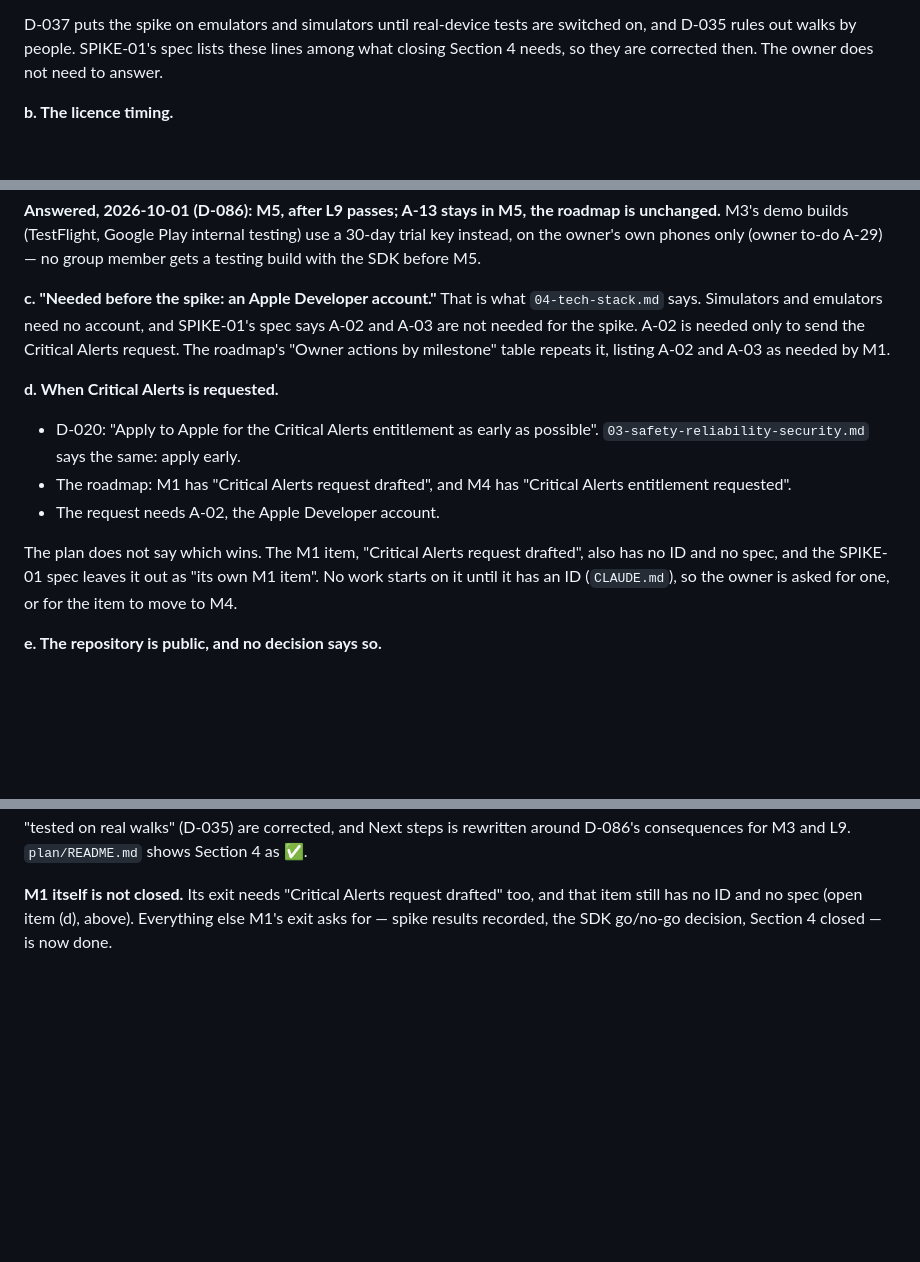
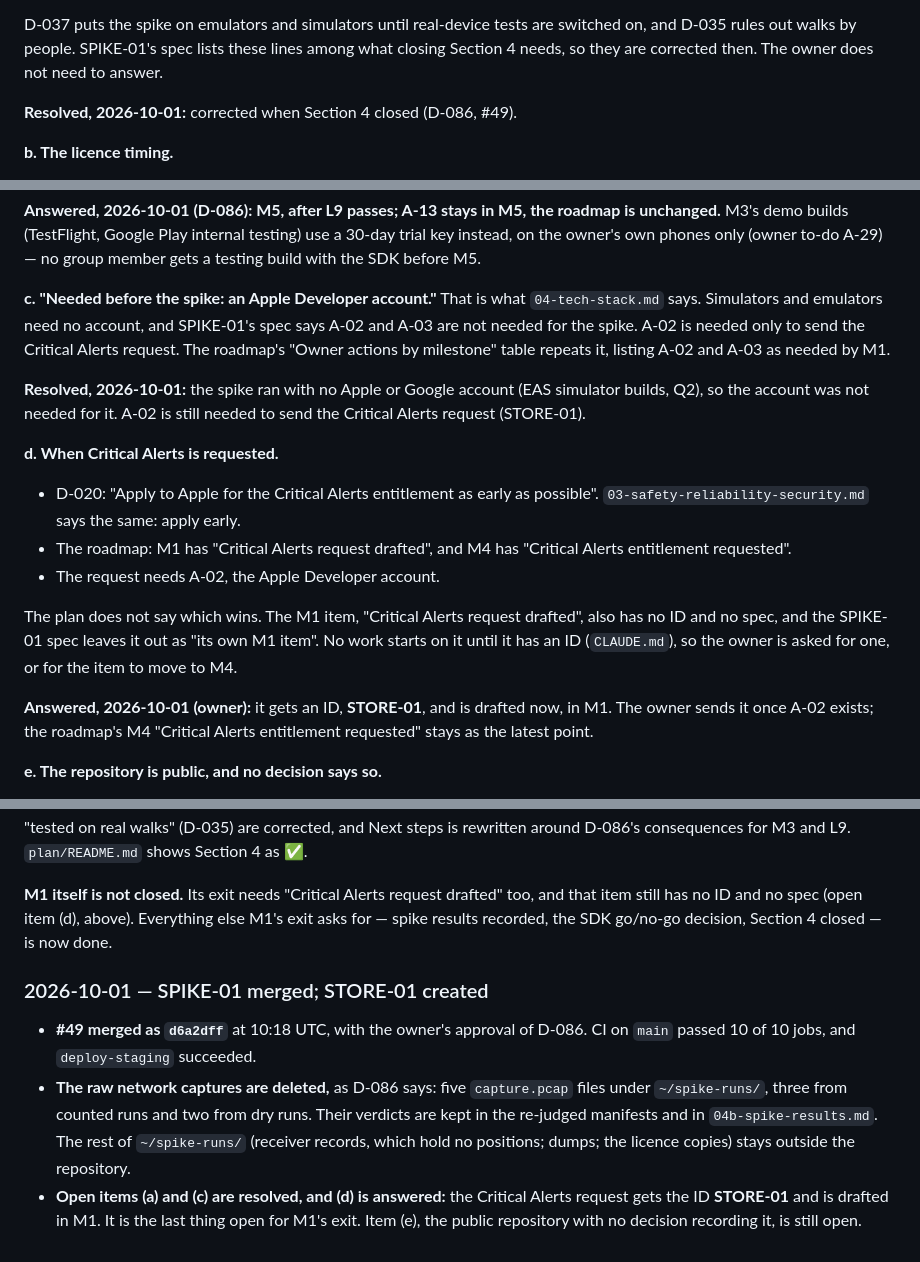
Before and after one commit to bvst/TryggHverdag, a Markdown page: docs/progress/m1.md, 3 parts joined by grey strips. Drawn GitHub-style; blank space fills up the shorter version.

Commit message:
SPIKE-01: record the merge (#49, d6a2dff), the deleted captures, and STORE-01 for the Critical Alerts draft (#50)
Claude-Session: https://claude.ai/code/session_01RfUztLan1AnEqKAvr1tqyP

Co-authored-by: urso-agent <323716133+urso-agent@users.noreply.github.com>
Co-authored-by: Claude Opus 5.5 <noreply@anthropic.com>

```diff
--- a/docs/progress/m1.md
+++ b/docs/progress/m1.md
@@ -124,6 +124,8 @@ switched on, and D-035 rules out walks by people. SPIKE-01's spec lists these
 lines among what closing Section 4 needs, so they are corrected then. The owner
 does not need to answer.
 
+**Resolved, 2026-10-01:** corrected when Section 4 closed (D-086, #49).
+
 **b. The licence timing.**
 - `04-tech-stack.md`'s licence note says TestFlight and Google Play testing
   builds are release builds, so the SDK needs a licence, or its 30-day trial,
@@ -147,6 +149,10 @@ SPIKE-01's spec says A-02 and A-03 are not needed for the spike. A-02 is needed
 only to send the Critical Alerts request. The roadmap's "Owner actions by
 milestone" table repeats it, listing A-02 and A-03 as needed by M1.
 
+**Resolved, 2026-10-01:** the spike ran with no Apple or Google account (EAS
+simulator builds, Q2), so the account was not needed for it. A-02 is still
+needed to send the Critical Alerts request (STORE-01).
+
 **d. When Critical Alerts is requested.**
 - D-020: "Apply to Apple for the Critical Alerts entitlement as early as
   possible". `03-safety-reliability-security.md` says the same: apply early.
@@ -158,6 +164,10 @@ The plan does not say which wins. The M1 item, "Critical Alerts request
 drafted", also has no ID and no spec, and the SPIKE-01 spec leaves it out as "its
 own M1 item". No work starts on it until it has an ID (`CLAUDE.md`), so the owner
 is asked for one, or for the item to move to M4.
+
+**Answered, 2026-10-01 (owner):** it gets an ID, **STORE-01**, and is drafted
+now, in M1. The owner sends it once A-02 exists; the roadmap's M4 "Critical
+Alerts entitlement requested" stays as the latest point.
 
 **e. The repository is public, and no decision says so.**
 - D-029: "The private repository lives on the owner's paid personal account."
@@ -604,3 +614,17 @@ steps is rewritten around D-086's consequences for M3 and L9.
 drafted" too, and that item still has no ID and no spec (open item (d),
 above). Everything else M1's exit asks for — spike results recorded, the
 SDK go/no-go decision, Section 4 closed — is now done.
+
+### 2026-10-01 — SPIKE-01 merged; STORE-01 created
+
+- **#49 merged as `d6a2dff`** at 10:18 UTC, with the owner's approval of D-086.
+  CI on `main` passed 10 of 10 jobs, and `deploy-staging` succeeded.
+- **The raw network captures are deleted,** as D-086 says: five `capture.pcap`
+  files under `~/spike-runs/`, three from counted runs and two from dry runs.
+  Their verdicts are kept in the re-judged manifests and in
+  `04b-spike-results.md`. The rest of `~/spike-runs/` (receiver records, which
+  hold no positions; dumps; the licence copies) stays outside the repository.
+- **Open items (a) and (c) are resolved, and (d) is answered:** the Critical
+  Alerts request gets the ID **STORE-01** and is drafted in M1. It is the last
+  thing open for M1's exit. Item (e), the public repository with no decision
+  recording it, is still open.
```
Also changed, not shown: docs/plan/10-roadmap.md (+1 -1 lines), docs/progress.md (+2 -2 lines).
